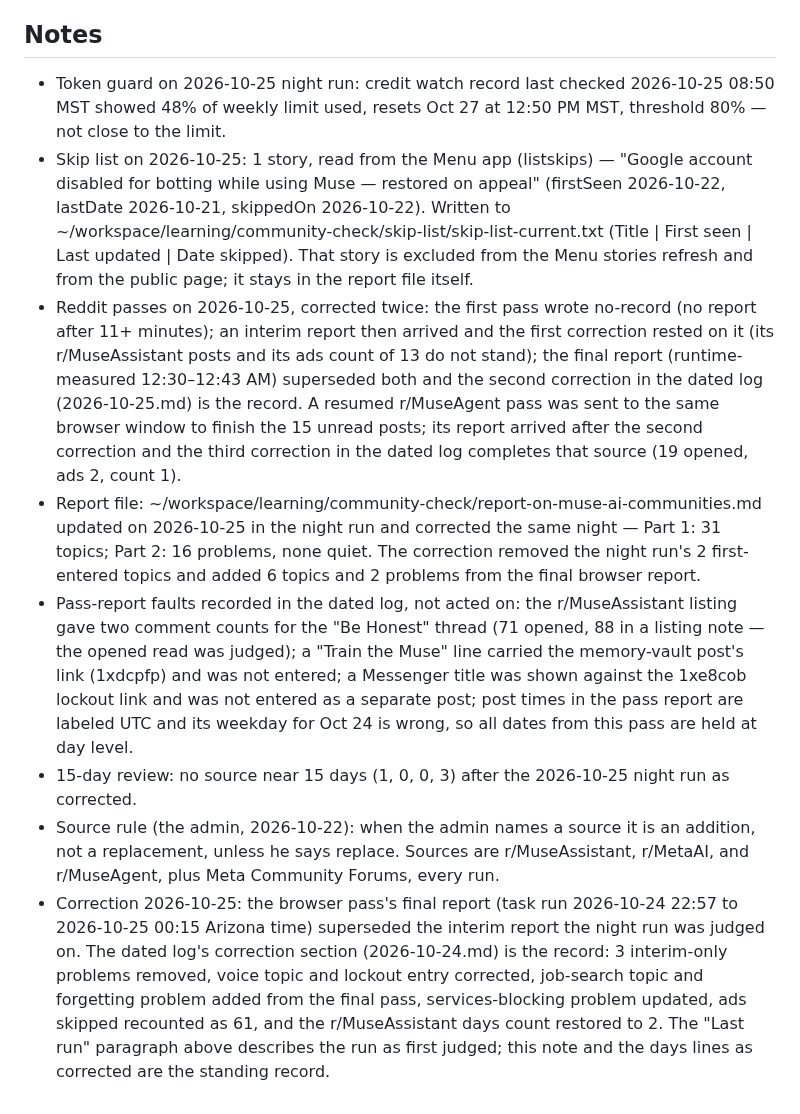
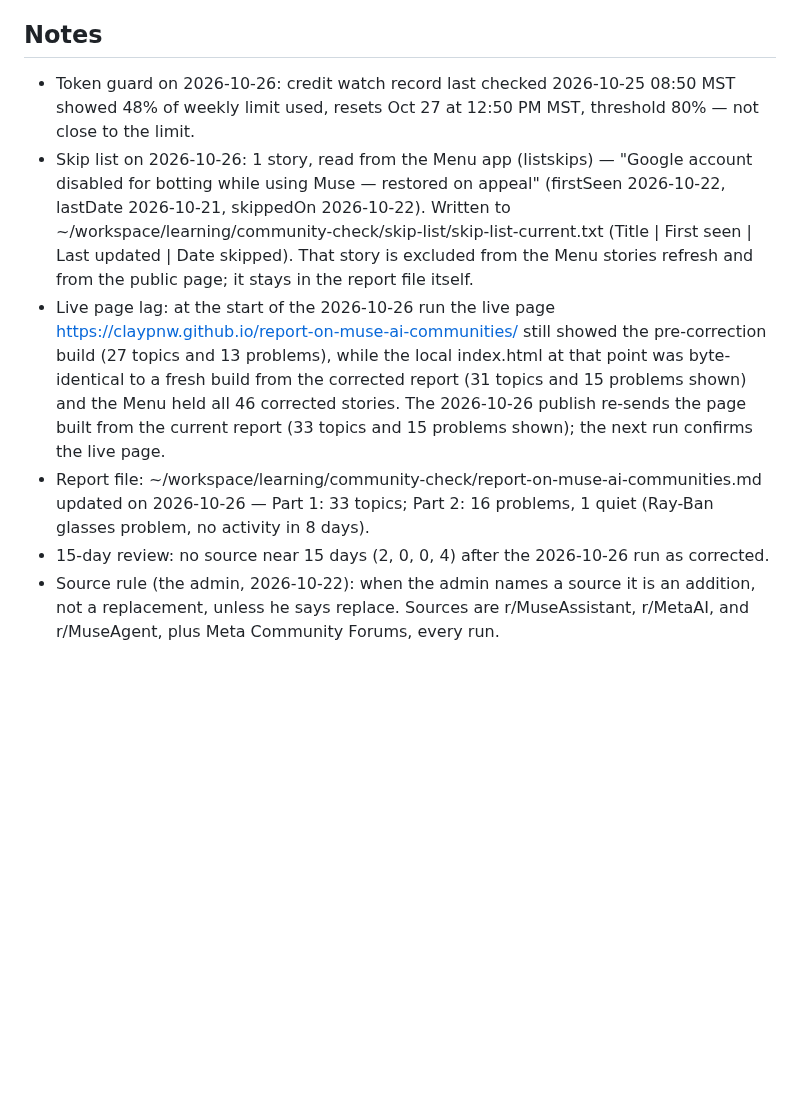
Before and after one commit to claypnw/report-on-muse-ai-communities, a Markdown page: state.md, the part around one of its changes. GitHub-like rendering; blank space fills up the shorter version.

```diff
--- a/state.md
+++ b/state.md
@@ -14,10 +13,8 @@
 
 ## Notes
-- Token guard on 2026-10-25 night run: credit watch record last checked 2026-10-25 08:50 MST showed 48% of weekly limit used, resets Oct 27 at 12:50 PM MST, threshold 80% — not close to the limit.
-- Skip list on 2026-10-25: 1 story, read from the Menu app (listskips) — "Google account disabled for botting while using Muse — restored on appeal" (firstSeen 2026-10-22, lastDate 2026-10-21, skippedOn 2026-10-22). Written to ~/workspace/learning/community-check/skip-list/skip-list-current.txt (Title | First seen | Last updated | Date skipped). That story is excluded from the Menu stories refresh and from the public page; it stays in the report file itself.
-- Reddit passes on 2026-10-25, corrected twice: the first pass wrote no-record (no report after 11+ minutes); an interim report then arrived and the first correction rested on it (its r/MuseAssistant posts and its ads count of 13 do not stand); the final report (runtime-measured 12:30–12:43 AM) superseded both and the second correction in the dated log (2026-10-25.md) is the record. A resumed r/MuseAgent pass was sent to the same browser window to finish the 15 unread posts; its report arrived after the second correction and the third correction in the dated log completes that source (19 opened, ads 2, count 1).
-- Report file: ~/workspace/learning/community-check/report-on-muse-ai-communities.md updated on 2026-10-25 in the night run and corrected the same night — Part 1: 31 topics; Part 2: 16 problems, none quiet. The correction removed the night run's 2 first-entered topics and added 6 topics and 2 problems from the final browser report.
-- Pass-report faults recorded in the dated log, not acted on: the r/MuseAssistant listing gave two comment counts for the "Be Honest" thread (71 opened, 88 in a listing note — the opened read was judged); a "Train the Muse" line carried the memory-vault post's link (1xdcpfp) and was not entered; a Messenger title was shown against the 1xe8cob lockout link and was not entered as a separate post; post times in the pass report are labeled UTC and its weekday for Oct 24 is wrong, so all dates from this pass are held at day level.
-- 15-day review: no source near 15 days (1, 0, 0, 3) after the 2026-10-25 night run as corrected.
+- Token guard on 2026-10-26: credit watch record last checked 2026-10-25 08:50 MST showed 48% of weekly limit used, resets Oct 27 at 12:50 PM MST, threshold 80% — not close to the limit.
+- Skip list on 2026-10-26: 1 story, read from the Menu app (listskips) — "Google account disabled for botting while using Muse — restored on appeal" (firstSeen 2026-10-22, lastDate 2026-10-21, skippedOn 2026-10-22). Written to ~/workspace/learning/community-check/skip-list/skip-list-current.txt (Title | First seen | Last updated | Date skipped). That story is excluded from the Menu stories refresh and from the public page; it stays in the report file itself.
+- Live page lag: at the start of the 2026-10-26 run the live page https://claypnw.github.io/report-on-muse-ai-communities/ still showed the pre-correction build (27 topics and 13 problems), while the local index.html at that point was byte-identical to a fresh build from the corrected report (31 topics and 15 problems shown) and the Menu held all 46 corrected stories. The 2026-10-26 publish re-sends the page built from the current report (33 topics and 15 problems shown); the next run confirms the live page.
+- Report file: ~/workspace/learning/community-check/report-on-muse-ai-communities.md updated on 2026-10-26 — Part 1: 33 topics; Part 2: 16 problems, 1 quiet (Ray-Ban glasses problem, no activity in 8 days).
+- 15-day review: no source near 15 days (2, 0, 0, 4) after the 2026-10-26 run as corrected.
 - Source rule (the admin, 2026-10-22): when the admin names a source it is an addition, not a replacement, unless he says replace. Sources are r/MuseAssistant, r/MetaAI, and r/MuseAgent, plus Meta Community Forums, every run.
-- Correction 2026-10-25: the browser pass's final report (task run 2026-10-24 22:57 to 2026-10-25 00:15 Arizona time) superseded the interim report the night run was judged on. The dated log's correction section (2026-10-24.md) is the record: 3 interim-only problems removed, voice topic and lockout entry corrected, job-search topic and forgetting problem added from the final pass, services-blocking problem updated, ads skipped recounted as 61, and the r/MuseAssistant days count restored to 2. The "Last run" paragraph above describes the run as first judged; this note and the days lines as corrected are the standing record.
```
Also changed, not shown: other parts of state.md (+6 -7 lines).
